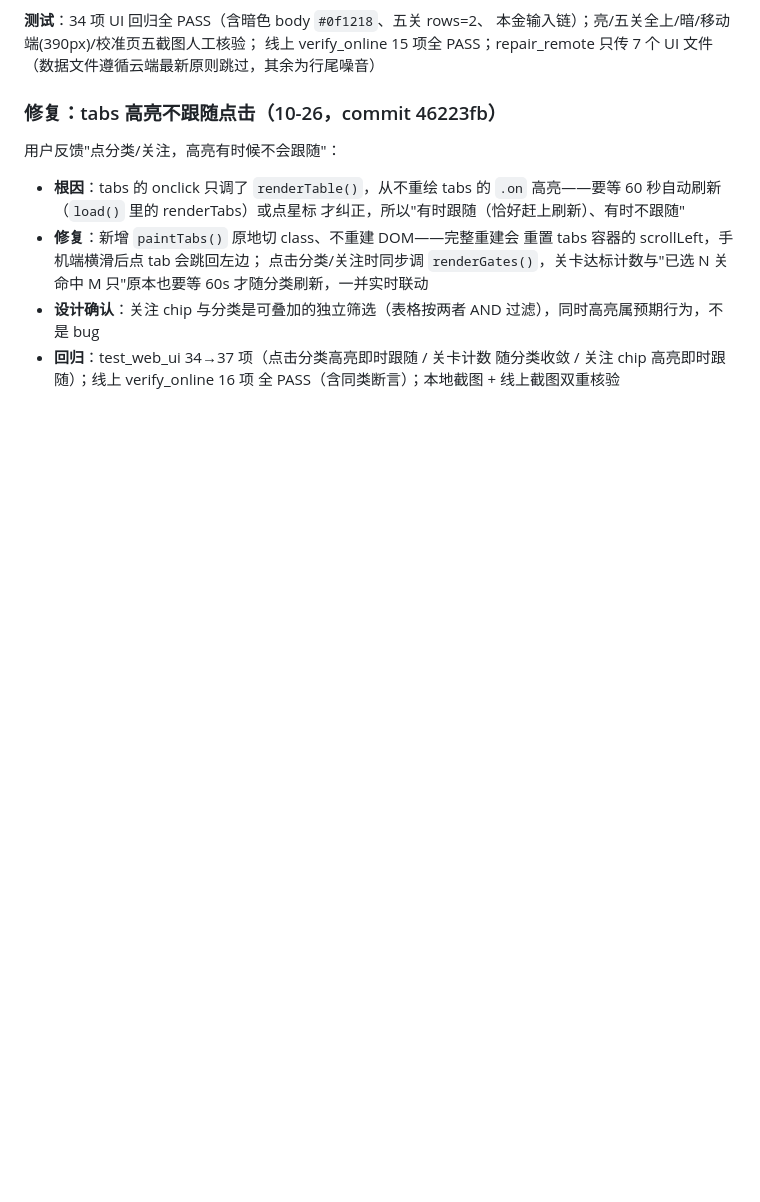
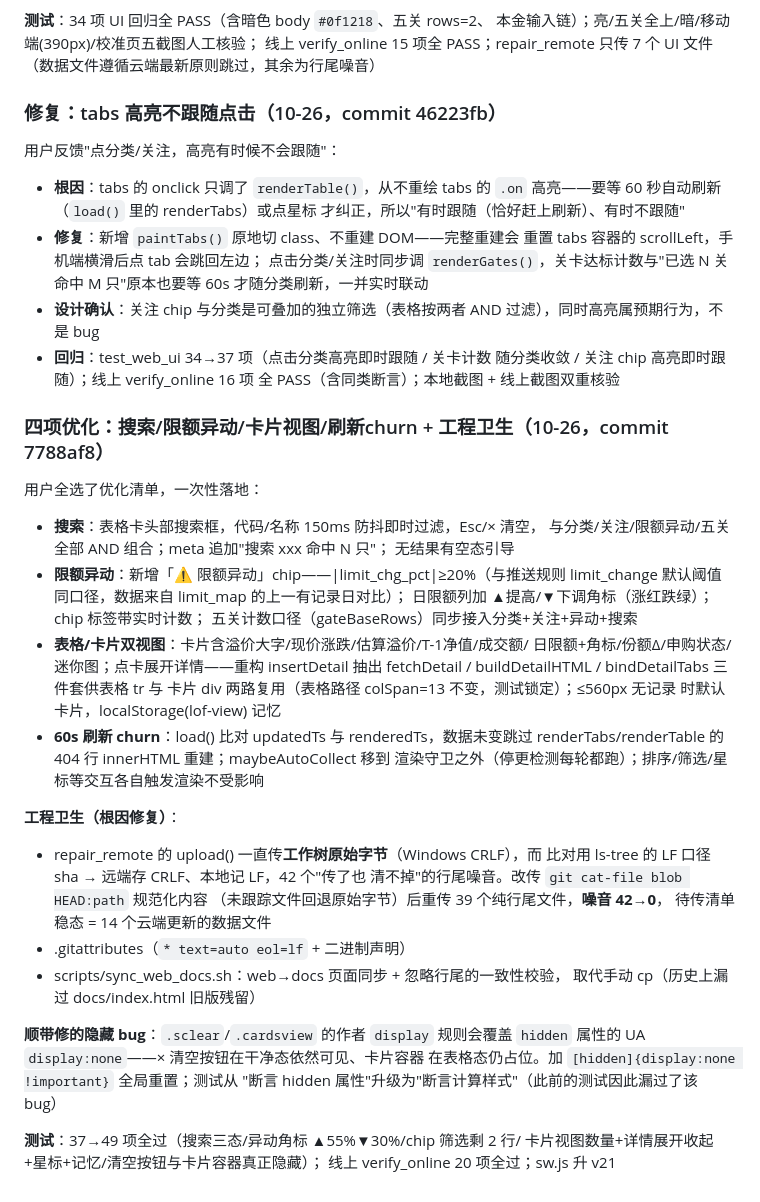
Before and after one commit to zengxiang21/lof-monitor, a Markdown page: docs/DEVLOG.md, the part around the change. Drawn GitHub-style; blank space fills up the shorter version.

Commit message:
repair: docs/DEVLOG.md

```diff
--- a/docs/DEVLOG.md
+++ b/docs/DEVLOG.md
@@ -786,3 +786,42 @@ Tailwind v4 + shadcn/ui 风格）：
 - **回归**：test_web_ui 34→37 项（点击分类高亮即时跟随 / 关卡计数
   随分类收敛 / 关注 chip 高亮即时跟随）；线上 verify_online 16 项
   全 PASS（含同类断言）；本地截图 + 线上截图双重核验
+
+### 四项优化：搜索/限额异动/卡片视图/刷新churn + 工程卫生（10-26，commit 7788af8）
+
+用户全选了优化清单，一次性落地：
+
+- **搜索**：表格卡头部搜索框，代码/名称 150ms 防抖即时过滤，Esc/× 清空，
+  与分类/关注/限额异动/五关全部 AND 组合；meta 追加"搜索 xxx 命中 N 只"；
+  无结果有空态引导
+- **限额异动**：新增「⚠ 限额异动」chip——|limit_chg_pct|≥20%（与推送规则
+  limit_change 默认阈值同口径，数据来自 limit_map 的上一有记录日对比）；
+  日限额列加 ▲提高/▼下调角标（涨红跌绿）；chip 标签带实时计数；
+  五关计数口径（gateBaseRows）同步接入分类+关注+异动+搜索
+- **表格/卡片双视图**：卡片含溢价大字/现价涨跌/估算溢价/T-1净值/成交额/
+  日限额+角标/份额Δ/申购状态/迷你图；点卡展开详情——重构 insertDetail
+  抽出 fetchDetail / buildDetailHTML / bindDetailTabs 三件套供表格 tr 与
+  卡片 div 两路复用（表格路径 colSpan=13 不变，测试锁定）；≤560px 无记录
+  时默认卡片，localStorage(lof-view) 记忆
+- **60s 刷新 churn**：load() 比对 updatedTs 与 renderedTs，数据未变跳过
+  renderTabs/renderTable 的 404 行 innerHTML 重建；maybeAutoCollect 移到
+  渲染守卫之外（停更检测每轮都跑）；排序/筛选/星标等交互各自触发渲染不受影响
+
+**工程卫生（根因修复）**：
+- repair_remote 的 upload() 一直传**工作树原始字节**（Windows CRLF），而
+  比对用 ls-tree 的 LF 口径 sha → 远端存 CRLF、本地记 LF，42 个"传了也
+  清不掉"的行尾噪音。改传 `git cat-file blob HEAD:path` 规范化内容
+  （未跟踪文件回退原始字节）后重传 39 个纯行尾文件，**噪音 42→0**，
+  待传清单稳态 = 14 个云端更新的数据文件
+- .gitattributes（`* text=auto eol=lf` + 二进制声明）
+- scripts/sync_web_docs.sh：web→docs 页面同步 + 忽略行尾的一致性校验，
+  取代手动 cp（历史上漏过 docs/index.html 旧版残留）
+
+**顺带修的隐藏 bug**：`.sclear`/`.cardsview` 的作者 `display` 规则会覆盖
+`hidden` 属性的 UA `display:none`——× 清空按钮在干净态依然可见、卡片容器
+在表格态仍占位。加 `[hidden]{display:none !important}` 全局重置；测试从
+"断言 hidden 属性"升级为"断言计算样式"（此前的测试因此漏过了该 bug）
+
+**测试**：37→49 项全过（搜索三态/异动角标 ▲55%▼30%/chip 筛选剩 2 行/
+卡片视图数量+详情展开收起+星标+记忆/清空按钮与卡片容器真正隐藏）；
+线上 verify_online 20 项全过；sw.js 升 v21
```
